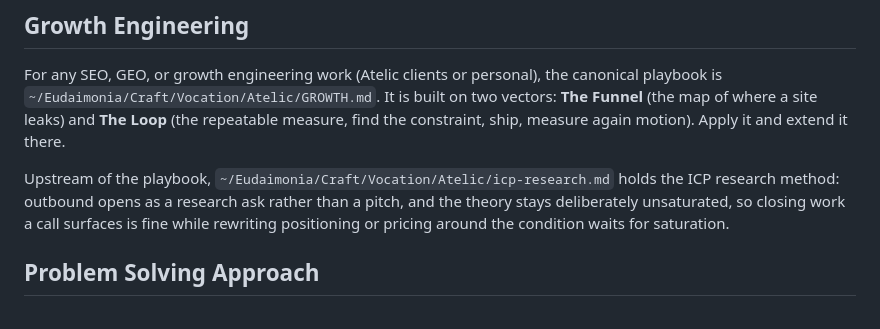
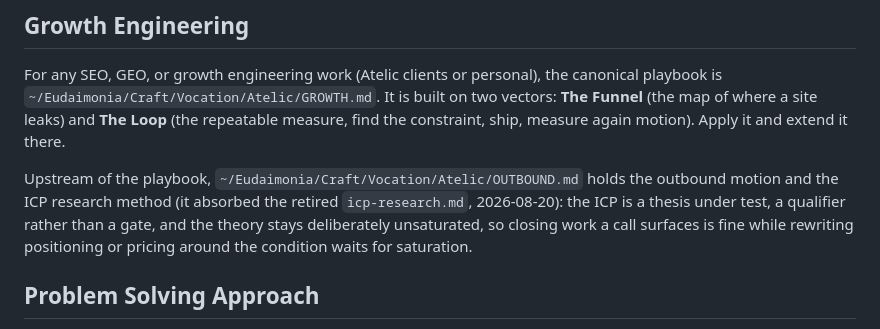
Before and after one commit to mattforni/dotfiles, a Markdown page: .claude/CLAUDE.md, the part around the change. Rendered like a GitHub page.

Commit message:
gc: point the ICP research pointer at Atelic's consolidated OUTBOUND.md
Left uncommitted on the primary checkout by the 2026-08-20 session that
retired icp-research.md into OUTBOUND.md. The edit was already live through
the ~/.claude/CLAUDE.md symlink; this only records it in git. Mirrors Eudy's
3298842 and Craft/CLAUDE.md, which both landed the same consolidation.

Committed on primary via the worktree gate's documented bypass for
symlinked homebase config.

Co-Authored-By: Claude Opus 5 (1M context) <noreply@anthropic.com>

```diff
--- a/.claude/CLAUDE.md
+++ b/.claude/CLAUDE.md
@@ -204,7 +204,7 @@ Todoist conventions (Sunday scheduling, follow-ups always land on a Sunday, shor
 
 For any SEO, GEO, or growth engineering work (Atelic clients or personal), the canonical playbook is `~/Eudaimonia/Craft/Vocation/Atelic/GROWTH.md`. It is built on two vectors: **The Funnel** (the map of where a site leaks) and **The Loop** (the repeatable measure, find the constraint, ship, measure again motion). Apply it and extend it there.
 
-Upstream of the playbook, `~/Eudaimonia/Craft/Vocation/Atelic/icp-research.md` holds the ICP research method: outbound opens as a research ask rather than a pitch, and the theory stays deliberately unsaturated, so closing work a call surfaces is fine while rewriting positioning or pricing around the condition waits for saturation.
+Upstream of the playbook, `~/Eudaimonia/Craft/Vocation/Atelic/OUTBOUND.md` holds the outbound motion and the ICP research method (it absorbed the retired `icp-research.md`, 2026-08-20): the ICP is a thesis under test, a qualifier rather than a gate, and the theory stays deliberately unsaturated, so closing work a call surfaces is fine while rewriting positioning or pricing around the condition waits for saturation.
 
 ## Problem Solving Approach
 
```
